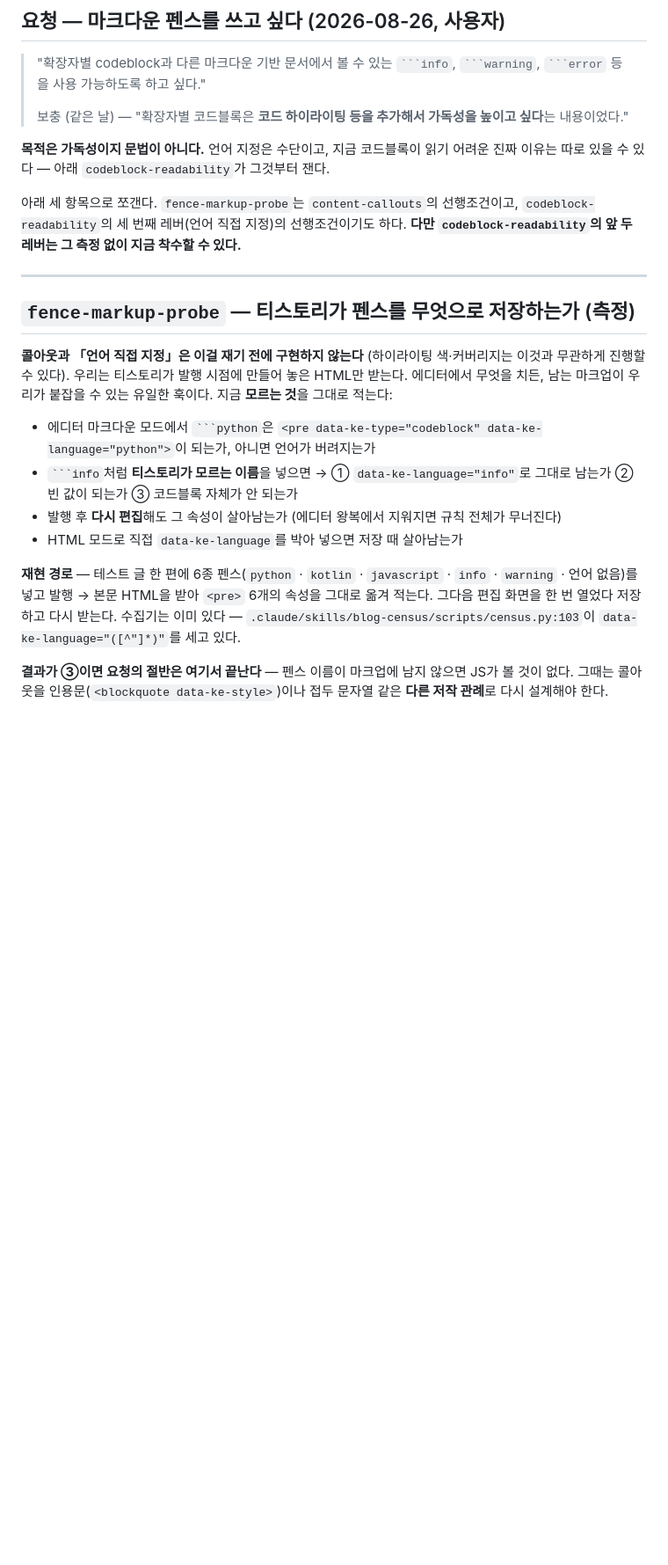
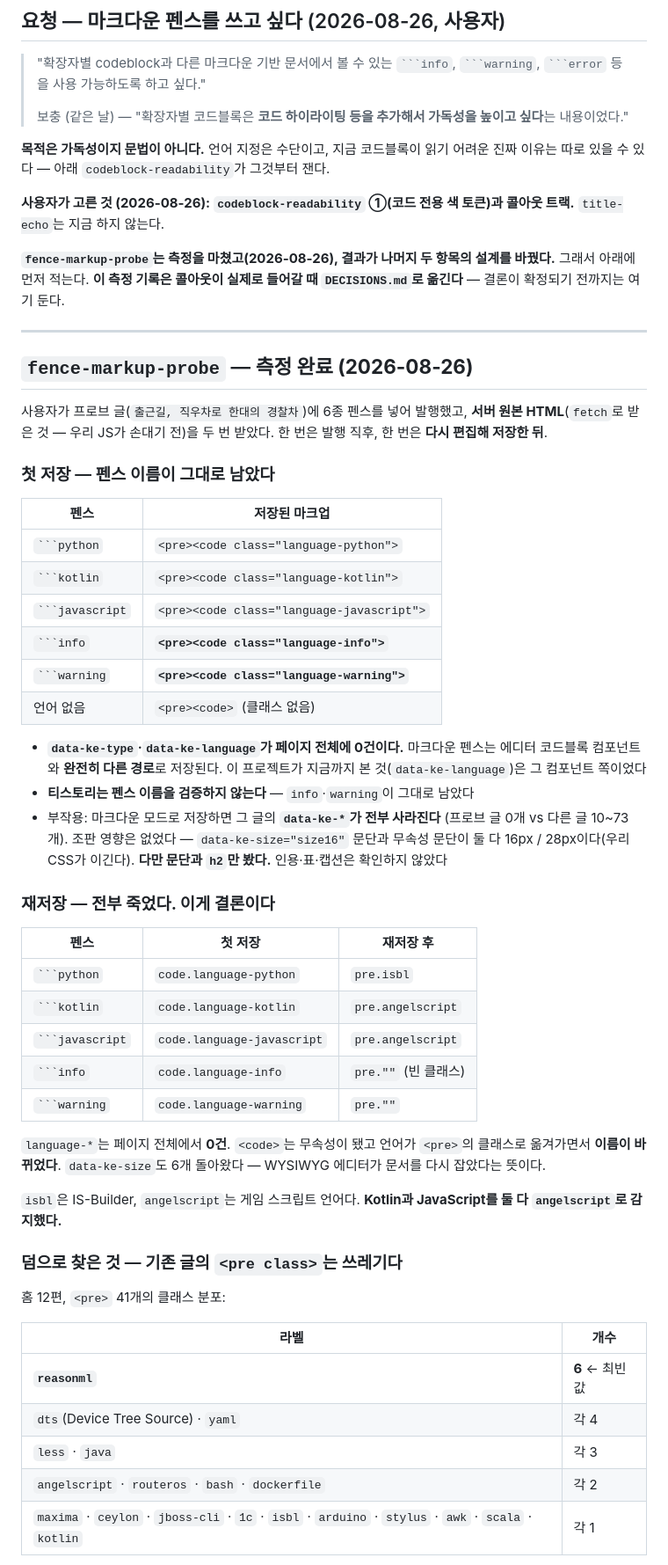
Before and after one commit to sanggi-wjg/tistory-theme, a Markdown page: TODO.md, the part around one of its changes. Shown at 88% size. GitHub-like rendering; blank space fills up the shorter version.

````diff
--- a/TODO.md
+++ b/TODO.md
@@ -26,31 +26,67 @@
 **목적은 가독성이지 문법이 아니다.** 언어 지정은 수단이고, 지금 코드블록이 읽기
 어려운 진짜 이유는 따로 있을 수 있다 — 아래 `codeblock-readability`가 그것부터 잰다.
 
-아래 세 항목으로 쪼갠다. `fence-markup-probe`는 `content-callouts`의 선행조건이고,
-`codeblock-readability`의 세 번째 레버(언어 직접 지정)의 선행조건이기도 하다.
-**다만 `codeblock-readability`의 앞 두 레버는 그 측정 없이 지금 착수할 수 있다.**
+**사용자가 고른 것 (2026-08-26): `codeblock-readability` ①(코드 전용 색 토큰)과
+콜아웃 트랙.** `title-echo`는 지금 하지 않는다.
+
+**`fence-markup-probe`는 측정을 마쳤고(2026-08-26), 결과가 나머지 두 항목의 설계를
+바꿨다.** 그래서 아래에 먼저 적는다. **이 측정 기록은 콜아웃이 실제로 들어갈 때
+`DECISIONS.md`로 옮긴다** — 결론이 확정되기 전까지는 여기 둔다.
 
 ---
 
-## `fence-markup-probe` — 티스토리가 펜스를 **무엇으로 저장하는가** (측정)
+## `fence-markup-probe` — **측정 완료 (2026-08-26)**
 
-**콜아웃과 「언어 직접 지정」은 이걸 재기 전에 구현하지 않는다**
-(하이라이팅 색·커버리지는 이것과 무관하게 진행할 수 있다).
-우리는 티스토리가 발행 시점에 만들어
-놓은 HTML만 받는다. 에디터에서 무엇을 치든, 남는 마크업이 우리가 붙잡을 수 있는
-유일한 훅이다. 지금 **모르는 것**을 그대로 적는다:
+사용자가 프로브 글(`출근길, 직우차로 한대의 경찰차`)에 6종 펜스를 넣어 발행했고,
+**서버 원본 HTML**(`fetch`로 받은 것 — 우리 JS가 손대기 전)을 두 번 받았다.
+한 번은 발행 직후, 한 번은 **다시 편집해 저장한 뒤**.
 
-- 에디터 마크다운 모드에서 ` ```python `은 `<pre data-ke-type="codeblock" data-ke-language="python">`이 되는가, 아니면 언어가 버려지는가
-- ` ```info `처럼 **티스토리가 모르는 이름**을 넣으면 → ① `data-ke-language="info"`로 그대로 남는가 ② 빈 값이 되는가 ③ 코드블록 자체가 안 되는가
-- 발행 후 **다시 편집**해도 그 속성이 살아남는가 (에디터 왕복에서 지워지면 규칙 전체가 무너진다)
-- HTML 모드로 직접 `data-ke-language`를 박아 넣으면 저장 때 살아남는가
+### 첫 저장 — 펜스 이름이 그대로 남았다
 
-**재현 경로** — 테스트 글 한 편에 6종 펜스(`python` · `kotlin` · `javascript` ·
-`info` · `warning` · 언어 없음)를 넣고 발행 → 본문 HTML을 받아 `<pre>` 6개의
-속성을 그대로 옮겨 적는다. 그다음 편집 화면을 한 번 열었다 저장하고 다시 받는다.
-수집기는 이미 있다 — `.claude/skills/blog-census/scripts/census.py:103`이
-`data-ke-language="([^"]*)"`를 세고 있다.
+| 펜스 | 저장된 마크업 |
+|---|---|
+| ` ```python ` | `<pre><code class="language-python">` |
+| ` ```kotlin ` | `<pre><code class="language-kotlin">` |
+| ` ```javascript ` | `<pre><code class="language-javascript">` |
+| ` ```info ` | **`<pre><code class="language-info">`** |
+| ` ```warning ` | **`<pre><code class="language-warning">`** |
+| 언어 없음 | `<pre><code>` (클래스 없음) |
 
-**결과가 ③이면 요청의 절반은 여기서 끝난다** — 펜스 이름이 마크업에 남지 않으면
-JS가 볼 것이 없다. 그때는 콜아웃을 인용문(`<blockquote data-ke-style>`)이나
-접두 문자열 같은 **다른 저작 관례**로 다시 설계해야 한다.
+- **`data-ke-type`·`data-ke-language`가 페이지 전체에 0건이다.** 마크다운 펜스는
+  에디터 코드블록 컴포넌트와 **완전히 다른 경로**로 저장된다. 이 프로젝트가
+  지금까지 본 것(`data-ke-language`)은 그 컴포넌트 쪽이었다
+- **티스토리는 펜스 이름을 검증하지 않는다** — `info`·`warning`이 그대로 남았다
+- 부작용: 마크다운 모드로 저장하면 그 글의 **`data-ke-*`가 전부 사라진다**
+  (프로브 글 0개 vs 다른 글 10~73개). 조판 영향은 없었다 — `data-ke-size="size16"`
+  문단과 무속성 문단이 둘 다 16px / 28px이다(우리 CSS가 이긴다). **다만 문단과
+  `h2`만 봤다.** 인용·표·캡션은 확인하지 않았다
+
+### 재저장 — **전부 죽었다. 이게 결론이다**
+
+| 펜스 | 첫 저장 | **재저장 후** |
+|---|---|---|
+| ` ```python ` | `code.language-python` | `pre.isbl` |
+| ` ```kotlin ` | `code.language-kotlin` | `pre.angelscript` |
+| ` ```javascript ` | `code.language-javascript` | `pre.angelscript` |
+| ` ```info ` | `code.language-info` | `pre.""` (빈 클래스) |
+| ` ```warning ` | `code.language-warning` | `pre.""` |
+
+`language-*`는 페이지 전체에서 **0건**. `<code>`는 무속성이 됐고 언어가 `<pre>`의
+클래스로 옮겨가면서 **이름이 바뀌었다**. `data-ke-size`도 6개 돌아왔다 —
+WYSIWYG 에디터가 문서를 다시 잡았다는 뜻이다.
+
+`isbl`은 IS-Builder, `angelscript`는 게임 스크립트 언어다. **Kotlin과 JavaScript를
+둘 다 `angelscript`로 감지했다.**
+
+### 덤으로 찾은 것 — 기존 글의 `<pre class>`는 쓰레기다
+
+홈 12편, `<pre>` 41개의 클래스 분포:
+
+| 라벨 | 개수 |
+|---|---|
+| **`reasonml`** | **6** ← 최빈값 |
+| `dts`(Device Tree Source) · `yaml` | 각 4 |
+| `less` · `java` | 각 3 |
+| `angelscript` · `routeros` · `bash` · `dockerfile` | 각 2 |
+| `maxima` · `ceylon` · `jboss-cli` · `1c` · `isbl` · `arduino` · `stylus` · `awk` · `scala` · `kotlin` | 각 1 |
+
````
Also changed, not shown: other parts of TODO.md (+108 -40 lines).
